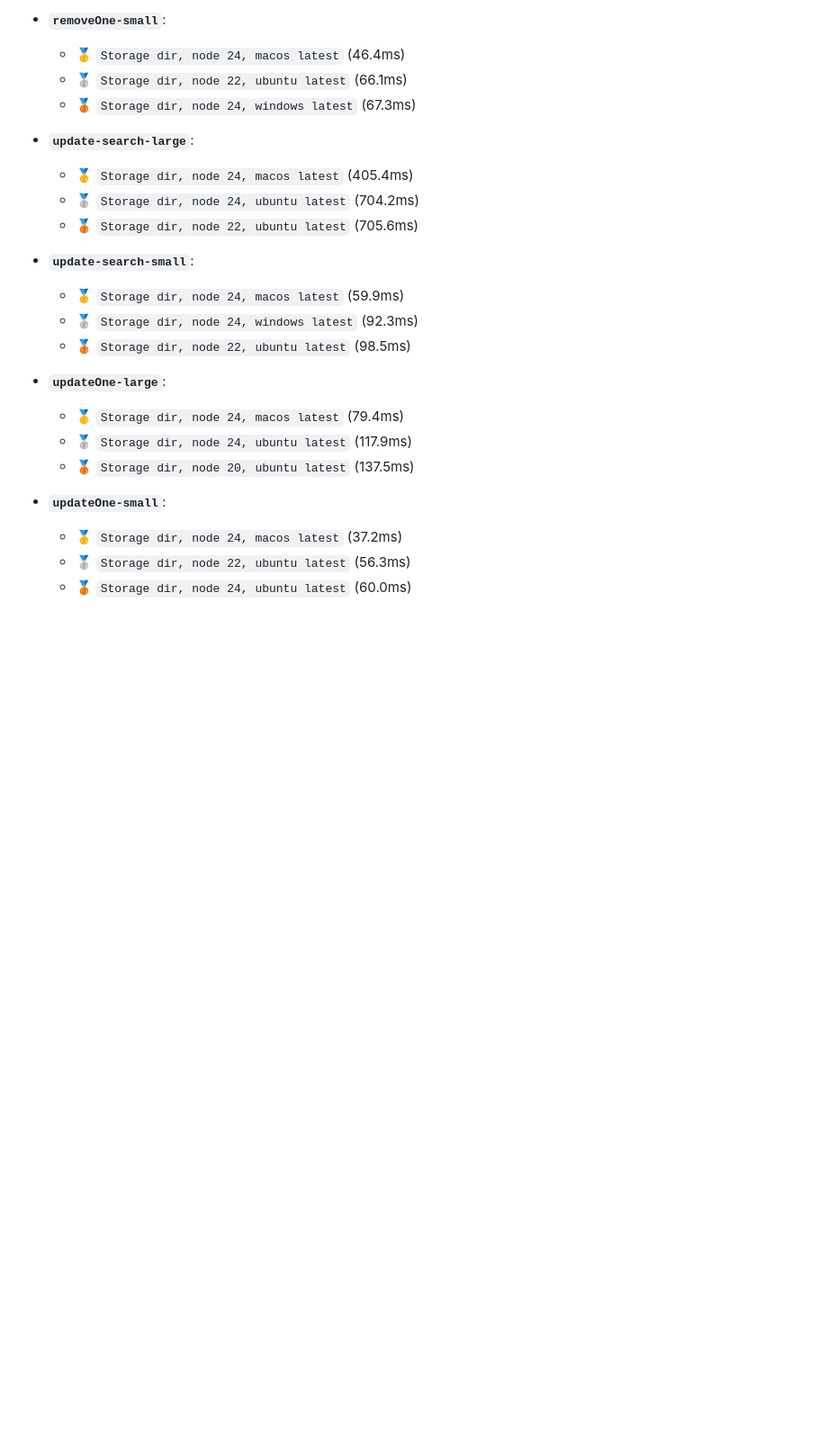
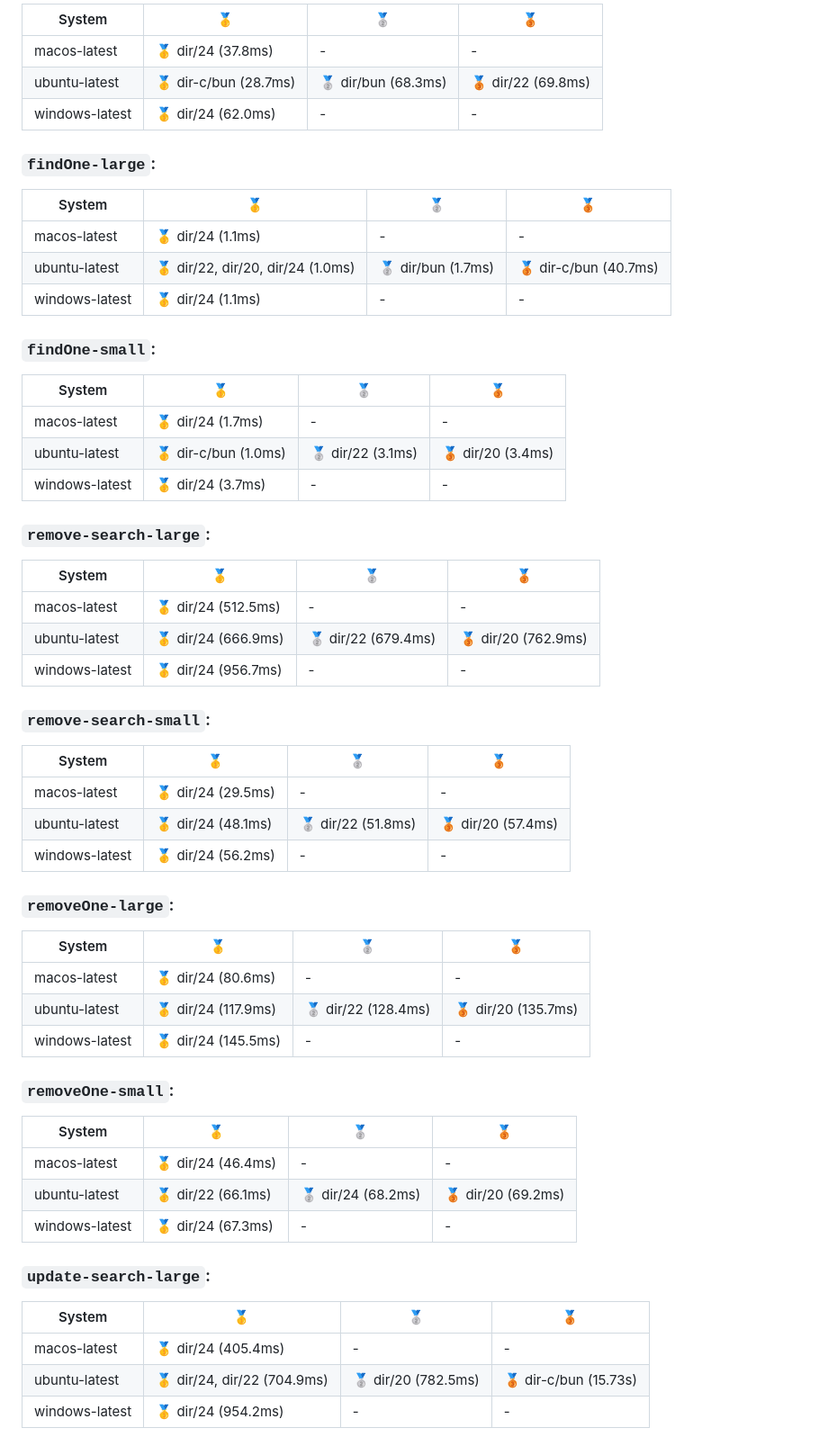
Before and after one commit to wxn0brP/ValtheraDB-benchmark, a Markdown page: REPORT.md, the part around one of its changes. Shown at 90% size. Drawn GitHub-style; blank space fills up the shorter version.

```diff
--- a/REPORT.md
+++ b/REPORT.md
@@ -113,25 +100,63 @@ Total configs: 7
 
-- **`removeOne-small`**:
-   + 🥇 `Storage dir, node 24, macos latest` (46.4ms)
-   + 🥈 `Storage dir, node 22, ubuntu latest` (66.1ms)
-   + 🥉 `Storage dir, node 24, windows latest` (67.3ms)
+| System | 🥇 | 🥈 | 🥉 |
+|---|---|---|---|
+|  macos-latest | 🥇 dir/24 (37.8ms) | - | -  |
+|  ubuntu-latest | 🥇 dir-c/bun (28.7ms) | 🥈 dir/bun (68.3ms) | 🥉 dir/22 (69.8ms)  |
+|  windows-latest | 🥇 dir/24 (62.0ms) | - | -  |
 
-- **`update-search-large`**:
-   + 🥇 `Storage dir, node 24, macos latest` (405.4ms)
-   + 🥈 `Storage dir, node 24, ubuntu latest` (704.2ms)
-   + 🥉 `Storage dir, node 22, ubuntu latest` (705.6ms)
+### **`findOne-large`**:
 
-- **`update-search-small`**:
-   + 🥇 `Storage dir, node 24, macos latest` (59.9ms)
-   + 🥈 `Storage dir, node 24, windows latest` (92.3ms)
-   + 🥉 `Storage dir, node 22, ubuntu latest` (98.5ms)
+| System | 🥇 | 🥈 | 🥉 |
+|---|---|---|---|
+|  macos-latest | 🥇 dir/24 (1.1ms) | - | -  |
+|  ubuntu-latest | 🥇 dir/22, dir/20, dir/24 (1.0ms) | 🥈 dir/bun (1.7ms) | 🥉 dir-c/bun (40.7ms)  |
+|  windows-latest | 🥇 dir/24 (1.1ms) | - | -  |
 
-- **`updateOne-large`**:
-   + 🥇 `Storage dir, node 24, macos latest` (79.4ms)
-   + 🥈 `Storage dir, node 24, ubuntu latest` (117.9ms)
-   + 🥉 `Storage dir, node 20, ubuntu latest` (137.5ms)
+### **`findOne-small`**:
 
-- **`updateOne-small`**:
-   + 🥇 `Storage dir, node 24, macos latest` (37.2ms)
-   + 🥈 `Storage dir, node 22, ubuntu latest` (56.3ms)
-   + 🥉 `Storage dir, node 24, ubuntu latest` (60.0ms)
+| System | 🥇 | 🥈 | 🥉 |
+|---|---|---|---|
+|  macos-latest | 🥇 dir/24 (1.7ms) | - | -  |
+|  ubuntu-latest | 🥇 dir-c/bun (1.0ms) | 🥈 dir/22 (3.1ms) | 🥉 dir/20 (3.4ms)  |
+|  windows-latest | 🥇 dir/24 (3.7ms) | - | -  |
+
+### **`remove-search-large`**:
+
+| System | 🥇 | 🥈 | 🥉 |
+|---|---|---|---|
+|  macos-latest | 🥇 dir/24 (512.5ms) | - | -  |
+|  ubuntu-latest | 🥇 dir/24 (666.9ms) | 🥈 dir/22 (679.4ms) | 🥉 dir/20 (762.9ms)  |
+|  windows-latest | 🥇 dir/24 (956.7ms) | - | -  |
+
+### **`remove-search-small`**:
+
+| System | 🥇 | 🥈 | 🥉 |
+|---|---|---|---|
+|  macos-latest | 🥇 dir/24 (29.5ms) | - | -  |
+|  ubuntu-latest | 🥇 dir/24 (48.1ms) | 🥈 dir/22 (51.8ms) | 🥉 dir/20 (57.4ms)  |
+|  windows-latest | 🥇 dir/24 (56.2ms) | - | -  |
+
+### **`removeOne-large`**:
+
+| System | 🥇 | 🥈 | 🥉 |
+|---|---|---|---|
+|  macos-latest | 🥇 dir/24 (80.6ms) | - | -  |
+|  ubuntu-latest | 🥇 dir/24 (117.9ms) | 🥈 dir/22 (128.4ms) | 🥉 dir/20 (135.7ms)  |
+|  windows-latest | 🥇 dir/24 (145.5ms) | - | -  |
+
+### **`removeOne-small`**:
+
+| System | 🥇 | 🥈 | 🥉 |
+|---|---|---|---|
+|  macos-latest | 🥇 dir/24 (46.4ms) | - | -  |
+|  ubuntu-latest | 🥇 dir/22 (66.1ms) | 🥈 dir/24 (68.2ms) | 🥉 dir/20 (69.2ms)  |
+|  windows-latest | 🥇 dir/24 (67.3ms) | - | -  |
+
+### **`update-search-large`**:
+
+| System | 🥇 | 🥈 | 🥉 |
+|---|---|---|---|
+|  macos-latest | 🥇 dir/24 (405.4ms) | - | -  |
+|  ubuntu-latest | 🥇 dir/24, dir/22 (704.9ms) | 🥈 dir/20 (782.5ms) | 🥉 dir-c/bun (15.73s)  |
+|  windows-latest | 🥇 dir/24 (954.2ms) | - | -  |
+
```
Also changed, not shown: other parts of REPORT.md (+57 -47 lines).
